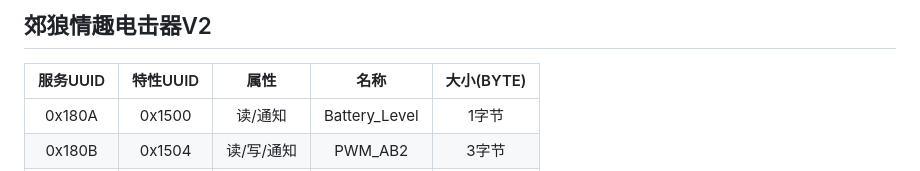
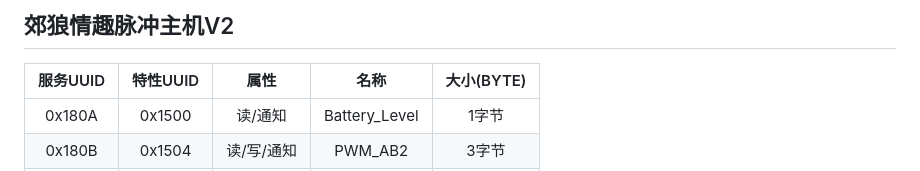
Before and after one commit to DG-LAB-OPENSOURCE/DG-LAB-OPENSOURCE, a Markdown page: image/README_V2.md, the part around the change. Drawn GitHub-style.

Commit message:
Update README_V2.md
adjust

```diff
--- a/image/README_V2.md
+++ b/image/README_V2.md
@@ -1,4 +1,4 @@
-## 郊狼情趣电击器V2
+## 郊狼情趣脉冲主机V2
 
 |    服务UUID    |    特性UUID     |      属性      |      名称      |    大小(BYTE)  |
 | :------------: | :------------: | :------------: | :------------: | :------------: |
```
